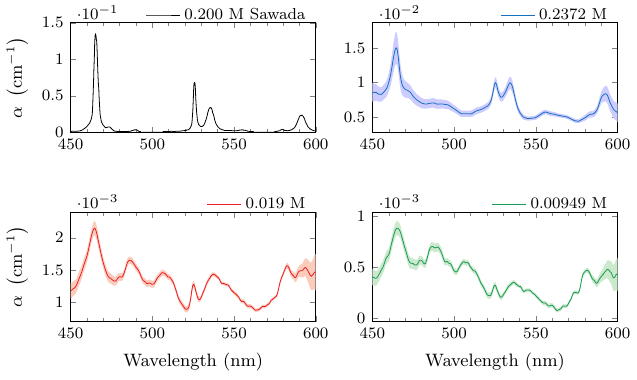
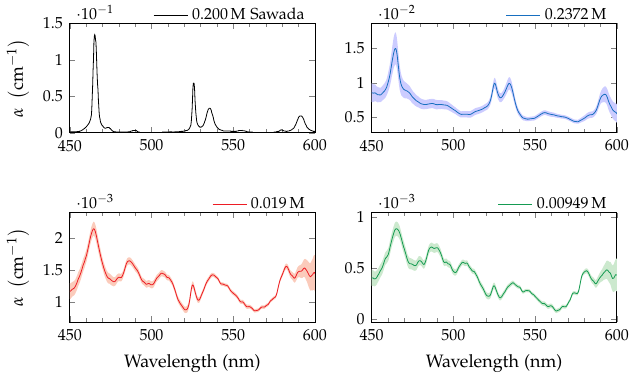
Before and after one commit to ryanorendorff/masters_thesis, a LaTeX figure (figures/plots/eu_conc/eu_conc.tex): the whole page. Compiled offline with pdfLaTeX.

Commit message:
Figures now use Palatino.

```diff
--- a/figures/plots/eu_conc/eu_conc.tex
+++ b/figures/plots/eu_conc/eu_conc.tex
@@ -14,6 +14,7 @@
 \newcommand{\mM}{\unit{mM}}
 \newcommand{\mW}{\unit{mW}}
 
+\usepackage[sc]{mathpazo}
 
 \begin{document}
 \begin{tikzpicture}
@@ -106,22 +107,22 @@
   ]
   \nextgroupplot[ymin = 0.0e-1, ymax = 1.5e-1, ytick = {0.0,0.05,0.10,0.15},scaled y ticks=base 10:1]
   \addplot[black] table {\sawada};
-  \addlegendentry{0.200 M Sawada}
+  \addlegendentry{0.200\,M Sawada}
 
   \nextgroupplot
   \addplot[fill=blue!20,draw=none] table {\fillHighest};
   \addplot[RoyalBlue] table {\highest};
-  \legend{,0.2372 M}
+  \legend{,0.2372\,M}
 
   \nextgroupplot
   \addplot[fill=Red!20,draw=none] table {\fillHigh};
   \addplot[Red] table {\high};
-  \legend{,0.019 M}
+  \legend{,0.019\,M}
 
   \nextgroupplot
   \addplot[fill=ForestGreen!20,draw=none] table {\fillMiddle};
   \addplot[ForestGreen] table {\middle};
-  \legend{,0.00949 M}
+  \legend{,0.00949\,M}
 
   %\nextgroupplot
   %\addplot[fill=RoyalPurple!10,draw=none] table {\fillLow};
```
Also changed, not shown: figures/plots/eu_power/eu_power.tex (+1 -0 lines), figures/plots/intensity_fluc/intensity_fluc.tex (+1 -0 lines), figures/plots/mirror_reflectivity/mirror_reflectivity.tex (+1 -0 lines), figures/plots/rh6g/rh6g.tex (+1 -0 lines), figures/plots/rh6g_linear/rh6g_linear.tex (+2 -0 lines), figures/plots/water_relax/water_relax.tex (+4 -0 lines).
